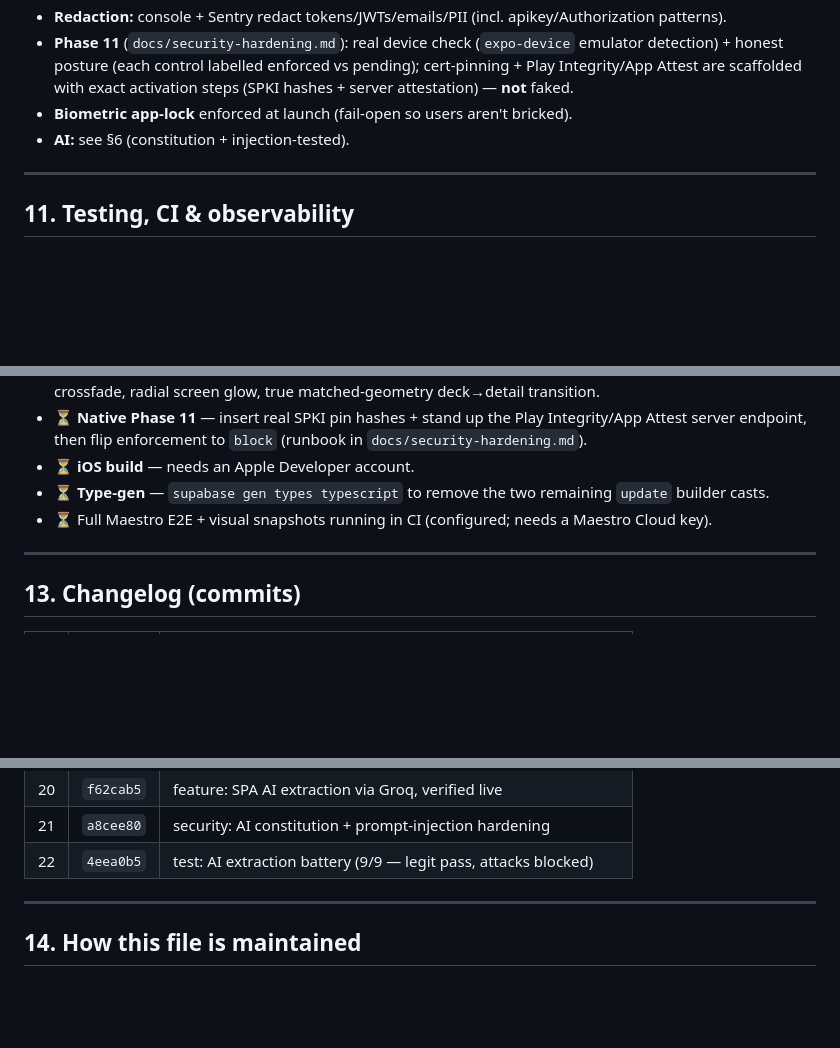
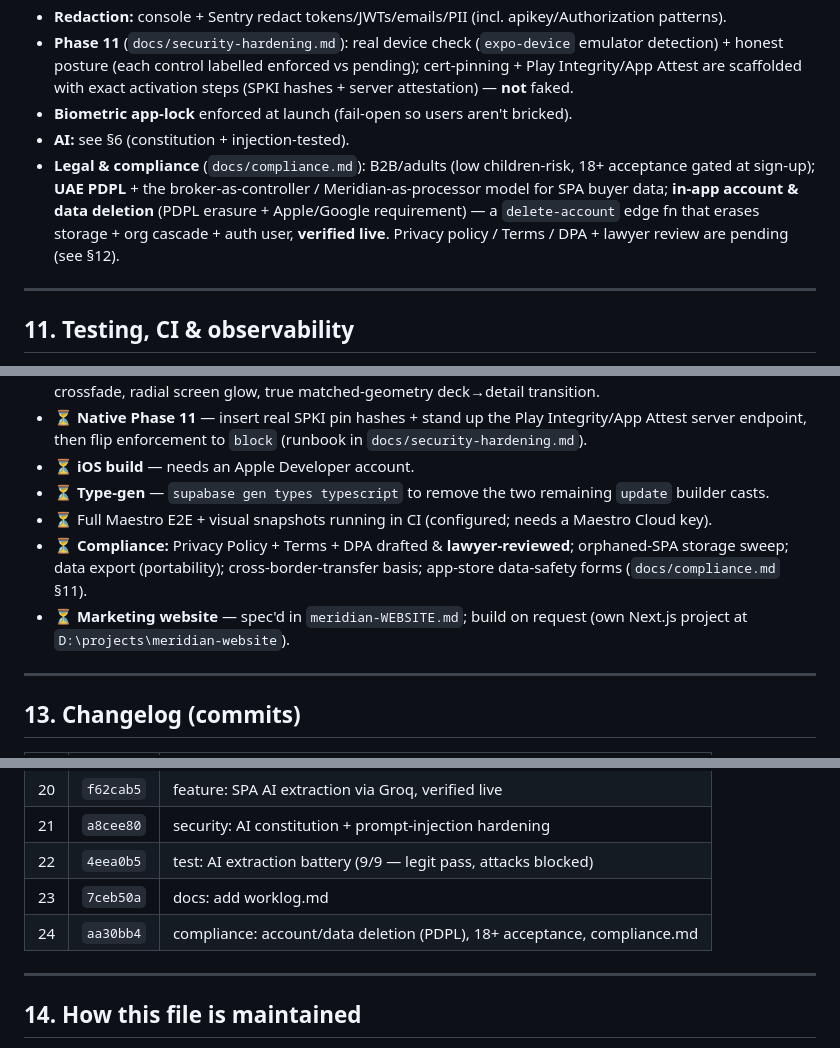
Before and after one commit to Pratikkadam00/Meridian, a Markdown page: worklog.md, 3 parts joined by grey strips. Rendered like a GitHub page; blank space fills up the shorter version.

Commit message:
docs: update worklog with compliance + account deletion
Co-Authored-By: Claude Opus 4.8 (1M context) <noreply@anthropic.com>

```diff
--- a/worklog.md
+++ b/worklog.md
@@ -152,6 +152,7 @@ Per-step analytics, back always works, step persists across app kill (resume), `
 - **Phase 11** (`docs/security-hardening.md`): real device check (`expo-device` emulator detection) + honest posture (each control labelled enforced vs pending); cert-pinning + Play Integrity/App Attest are scaffolded with exact activation steps (SPKI hashes + server attestation) — **not** faked.
 - **Biometric app-lock** enforced at launch (fail-open so users aren't bricked).
 - **AI:** see §6 (constitution + injection-tested).
+- **Legal & compliance** (`docs/compliance.md`): B2B/adults (low children-risk, 18+ acceptance gated at sign-up); **UAE PDPL** + the broker-as-controller / Meridian-as-processor model for SPA buyer data; **in-app account & data deletion** (PDPL erasure + Apple/Google requirement) — a `delete-account` edge fn that erases storage + org cascade + auth user, **verified live**. Privacy policy / Terms / DPA + lawyer review are pending (see §12).
 
 ---
 
@@ -174,6 +175,8 @@ Per-step analytics, back always works, step persists across app kill (resume), `
 - ⏳ **iOS build** — needs an Apple Developer account.
 - ⏳ **Type-gen** — `supabase gen types typescript` to remove the two remaining `update` builder casts.
 - ⏳ Full Maestro E2E + visual snapshots running in CI (configured; needs a Maestro Cloud key).
+- ⏳ **Compliance:** Privacy Policy + Terms + DPA drafted & **lawyer-reviewed**; orphaned-SPA storage sweep; data export (portability); cross-border-transfer basis; app-store data-safety forms (`docs/compliance.md` §11).
+- ⏳ **Marketing website** — spec'd in `meridian-WEBSITE.md`; build on request (own Next.js project at `D:\projects\meridian-website`).
 
 ---
 
@@ -203,6 +206,8 @@ Per-step analytics, back always works, step persists across app kill (resume), `
 | 20 | `f62cab5` | feature: SPA AI extraction via Groq, verified live |
 | 21 | `a8cee80` | security: AI constitution + prompt-injection hardening |
 | 22 | `4eea0b5` | test: AI extraction battery (9/9 — legit pass, attacks blocked) |
+| 23 | `7ceb50a` | docs: add worklog.md |
+| 24 | `aa30bb4` | compliance: account/data deletion (PDPL), 18+ acceptance, compliance.md |
 
 ---
 
```
Also changed, not shown: other parts of worklog.md (+1 -1 lines).
